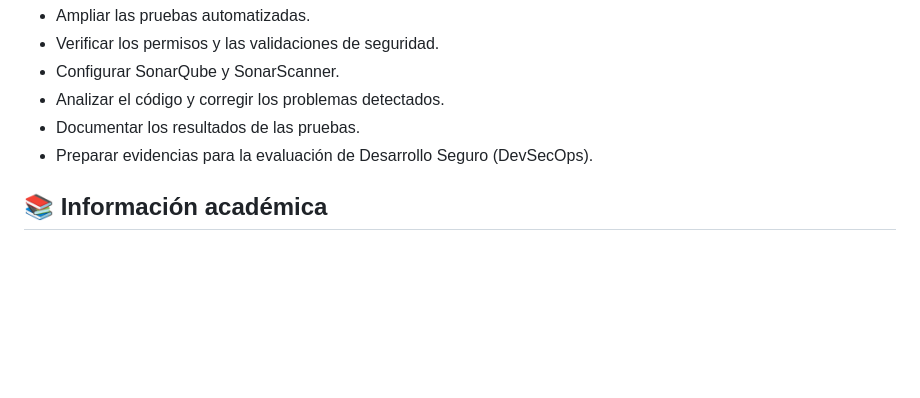
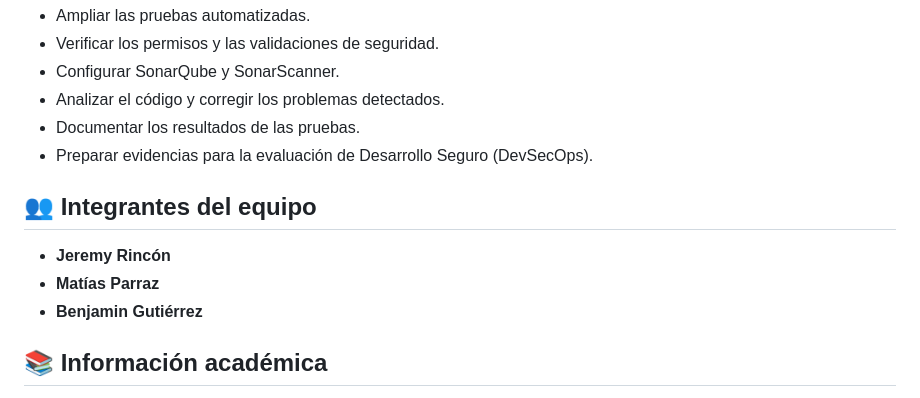
Before and after one commit to Mattontre/EVA2, a Markdown page: README.md, the part around the change. Drawn GitHub-style; blank space fills up the shorter version.

Commit message:
Agregar integrantes del equipo al README

```diff
--- a/README.md
+++ b/README.md
@@ -225,6 +225,12 @@ No trabajes directamente sobre `main` sin coordinarte con el equipo.
 - Documentar los resultados de las pruebas.
 - Preparar evidencias para la evaluación de Desarrollo Seguro (DevSecOps).
 
+## 👥 Integrantes del equipo
+
+- **Jeremy Rincón**
+- **Matías Parraz**
+- **Benjamin Gutiérrez**
+
 ## 📚 Información académica
 
 **Proyecto:** ERP Seguridad LTDA — Módulo de Inventario
```
